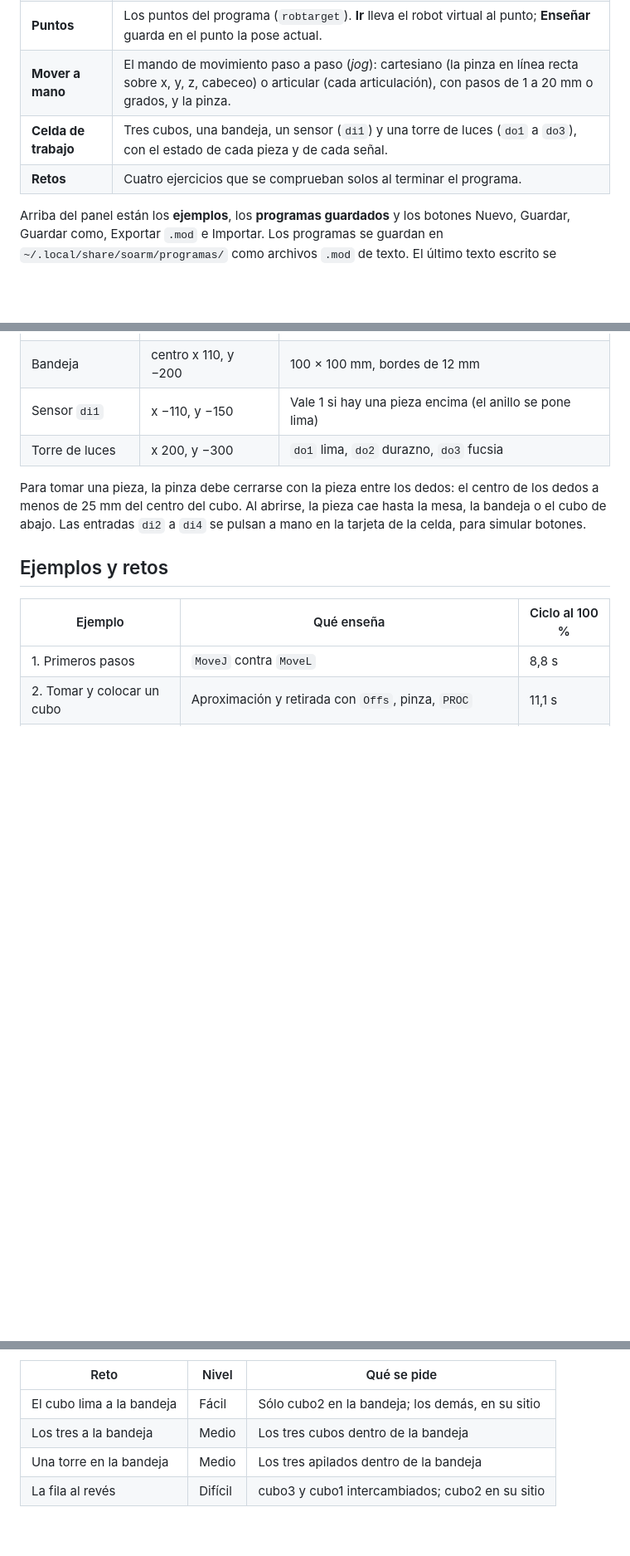
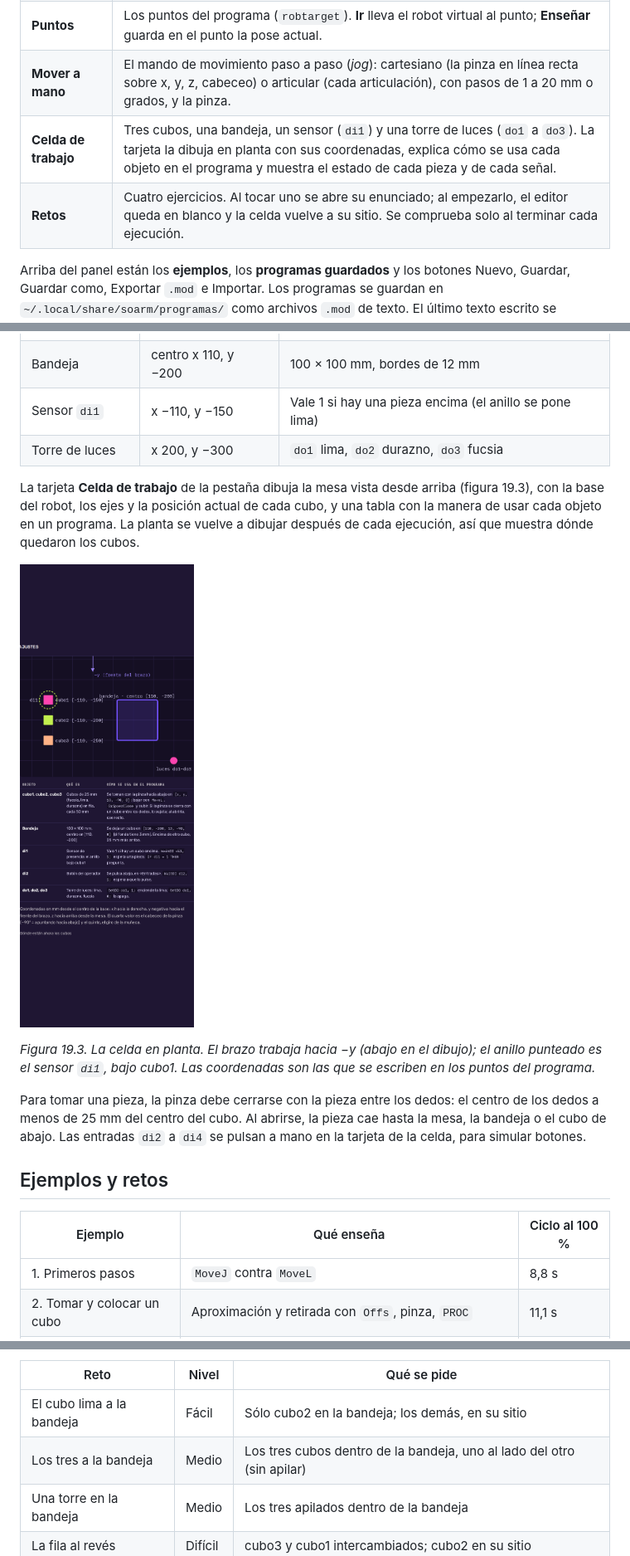
Before and after one commit to edangelux/so-arm100-teleop, a Markdown page: docs/19-programar.md, 3 parts joined by grey strips. Shown: that part at 83% size. Drawn GitHub-style; pictures changed too: docs/img/estudio_11_celda.png (added); blank space fills up the shorter version.

Commit message:
Retos con enunciado y editor en blanco, celda de trabajo explicada en planta, y el lanzador reinicia el daemon de ROS 2

```diff
--- a/docs/19-programar.md
+++ b/docs/19-programar.md
@@ -32,8 +32,8 @@ La pestaña **Programar** de SO-ARM100 Estudio enseña a mover el brazo como se
 | **Programa** | El programa en dos vistas sincronizadas: **Instrucciones**, una lista como la de una consola de programación, donde cada línea se edita con un formulario; y **Código**, un editor de texto con colores y números de línea. Lo que se cambia en una aparece en la otra. |
 | **Puntos** | Los puntos del programa (`robtarget`). **Ir** lleva el robot virtual al punto; **Enseñar** guarda en el punto la pose actual. |
 | **Mover a mano** | El mando de movimiento paso a paso (*jog*): cartesiano (la pinza en línea recta sobre x, y, z, cabeceo) o articular (cada articulación), con pasos de 1 a 20 mm o grados, y la pinza. |
-| **Celda de trabajo** | Tres cubos, una bandeja, un sensor (`di1`) y una torre de luces (`do1` a `do3`), con el estado de cada pieza y de cada señal. |
-| **Retos** | Cuatro ejercicios que se comprueban solos al terminar el programa. |
+| **Celda de trabajo** | Tres cubos, una bandeja, un sensor (`di1`) y una torre de luces (`do1` a `do3`). La tarjeta la dibuja en planta con sus coordenadas, explica cómo se usa cada objeto en el programa y muestra el estado de cada pieza y de cada señal. |
+| **Retos** | Cuatro ejercicios. Al tocar uno se abre su enunciado; al empezarlo, el editor queda en blanco y la celda vuelve a su sitio. Se comprueba solo al terminar cada ejecución. |
 
 Arriba del panel están los **ejemplos**, los **programas guardados** y los botones Nuevo, Guardar, Guardar como, Exportar `.mod` e Importar. Los programas se guardan en `~/.local/share/soarm/programas/` como archivos `.mod` de texto. El último texto escrito se conserva también en el navegador, para no perderlo al cerrar la ventana.
 
@@ -143,6 +143,12 @@ La **zona** decide qué pasa en cada punto: `fine` se detiene exactamente; `z10`
 | Sensor `di1` | x −110, y −150 | Vale 1 si hay una pieza encima (el anillo se pone lima) |
 | Torre de luces | x 200, y −300 | `do1` lima, `do2` durazno, `do3` fucsia |
 
+La tarjeta **Celda de trabajo** de la pestaña dibuja la mesa vista desde arriba (figura 19.3), con la base del robot, los ejes y la posición actual de cada cubo, y una tabla con la manera de usar cada objeto en un programa. La planta se vuelve a dibujar después de cada ejecución, así que muestra dónde quedaron los cubos.
+
+![Tarjeta Celda de trabajo: planta con coordenadas y tabla de objetos](img/estudio_11_celda.png)
+
+*Figura 19.3. La celda en planta. El brazo trabaja hacia −y (abajo en el dibujo); el anillo punteado es el sensor `di1`, bajo cubo1. Las coordenadas son las que se escriben en los puntos del programa.*
+
 Para tomar una pieza, la pinza debe cerrarse con la pieza entre los dedos: el centro de los dedos a menos de 25 mm del centro del cubo. Al abrirse, la pieza cae hasta la mesa, la bandeja o el cubo de abajo. Las entradas `di2` a `di4` se pulsan a mano en la tarjeta de la celda, para simular botones.
 
 ## Ejemplos y retos
@@ -163,7 +184,7 @@ Los **retos** proponen un estado final de la celda y se comprueban solos cuando
 | Reto | Nivel | Qué se pide |
 |---|---|---|
 | El cubo lima a la bandeja | Fácil | Sólo cubo2 en la bandeja; los demás, en su sitio |
-| Los tres a la bandeja | Medio | Los tres cubos dentro de la bandeja |
+| Los tres a la bandeja | Medio | Los tres cubos dentro de la bandeja, uno al lado del otro (sin apilar) |
 | Una torre en la bandeja | Medio | Los tres apilados dentro de la bandeja |
 | La fila al revés | Difícil | cubo3 y cubo1 intercambiados; cubo2 en su sitio |
 
```
Also changed, not shown: other parts of docs/19-programar.md (+18 -1 lines), docs/img/estudio_10_reto.png (added), docs/img/estudio_12_reto_en_curso.png (added), 7 other files.
